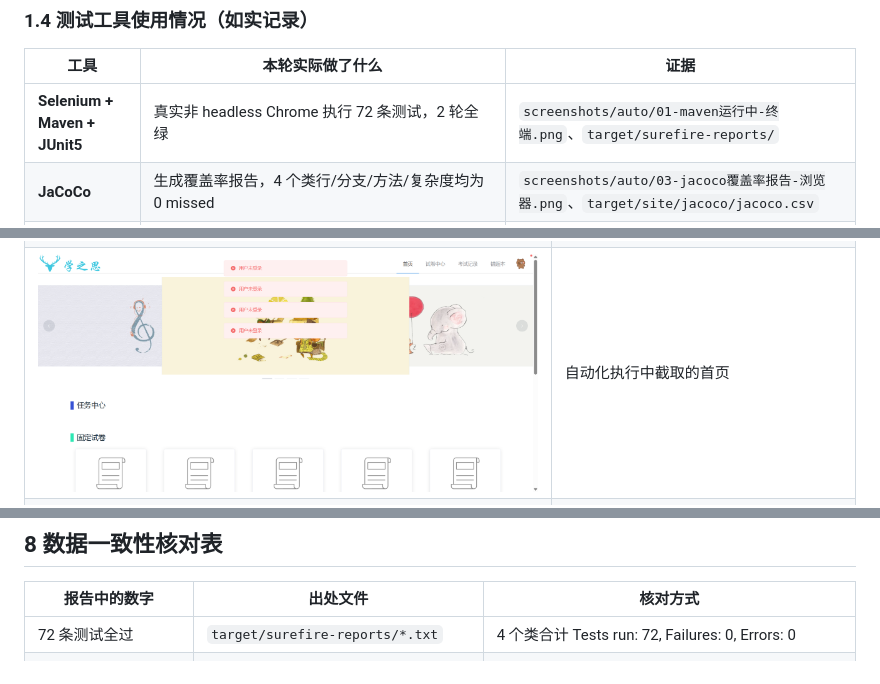
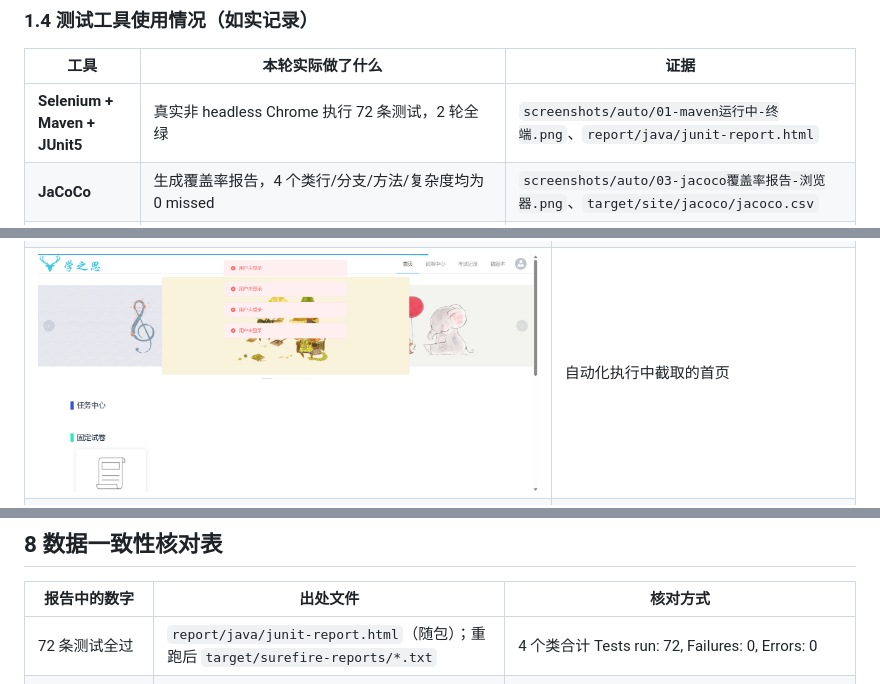
Before and after one commit to 245300/xzs-system-test-21, a Markdown page: doc/学之思系统综合测试报告.md, 3 parts joined by grey strips. Rendered like a GitHub page; pictures changed too: doc/screenshots/自动化-登录进入首页.png.

```diff
--- a/doc/学之思系统综合测试报告.md
+++ b/doc/学之思系统综合测试报告.md
@@ -55,7 +55,7 @@
 
 | 工具 | 本轮实际做了什么 | 证据 |
 |---|---|---|
-| **Selenium + Maven + JUnit5** | 真实非 headless Chrome 执行 72 条测试，2 轮全绿 | `screenshots/auto/01-maven运行中-终端.png`、`target/surefire-reports/` |
+| **Selenium + Maven + JUnit5** | 真实非 headless Chrome 执行 72 条测试，2 轮全绿 | `screenshots/auto/01-maven运行中-终端.png`、`report/java/junit-report.html` |
 | **JaCoCo** | 生成覆盖率报告，4 个类行/分支/方法/复杂度均为 0 missed | `screenshots/auto/03-jacoco覆盖率报告-浏览器.png`、`target/site/jacoco/jacoco.csv` |
 | **真实浏览器** | Chrome/Edge/Firefox/360 四款实机打开被测系统并截图 | `screenshots/compat/` 7 张 |
 | **WPS 表格** | 打开手工记录 xlsx、切换 sheet 复核并保存 | `screenshots/manual/WPS-手工测试记录-用例表.png` 等 |
@@ -393,7 +428,7 @@ Cookie 管理器、26 个响应断言（每个采样器 2 条：HTTP 200 + 业
 
 | 报告中的数字 | 出处文件 | 核对方式 |
 |---|---|---|
-| 72 条测试全过 | `target/surefire-reports/*.txt` | 4 个类合计 Tests run: 72, Failures: 0, Errors: 0 |
+| 72 条测试全过 | `report/java/junit-report.html`（随包）；重跑后 `target/surefire-reports/*.txt` | 4 个类合计 Tests run: 72, Failures: 0, Errors: 0 |
 | 覆盖率 0 missed | `target/site/jacoco/jacoco.csv` | 4 行 INSTRUCTION/BRANCH/LINE/COMPLEXITY missed 全 0 |
 | 24 条手工用例、19 通过 5 失败 | `doc/学之思系统手工测试记录.xlsx`「统计」页 | 模块合计 5+5+5+5+4=24，通过 5+4+4+2+4=19 |
 | 正常 15 / 异常 7 | 同上 | 由用例表「用例类型」列统计 |
```
Also changed, not shown: other parts of doc/学之思系统综合测试报告.md (+35 -0 lines), GROUP-README.md (+2 -3 lines), doc/测试方案.md (+15 -16 lines), doc/screenshots/自动化-试卷中心.png, doc/screenshots/自动化-资料修改成功.png, 4 other files.
